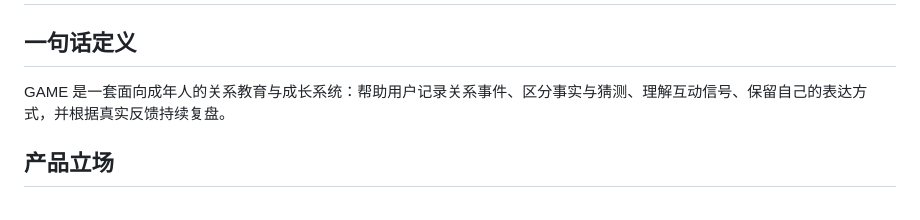
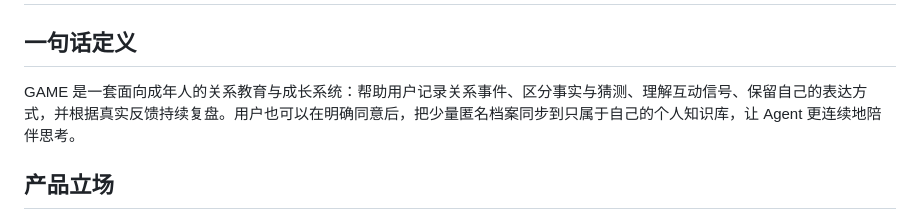
Before and after one commit to TianLongLuo/game-signal-lab, a Markdown page: docs/PRODUCT_BRIEF.md, the part around the change. Drawn GitHub-style.

Commit message:
sync docs/PRODUCT_BRIEF.md from 3c8976a

```diff
--- a/docs/PRODUCT_BRIEF.md
+++ b/docs/PRODUCT_BRIEF.md
@@ -2,7 +2,7 @@
 
 ## 一句话定义
 
-GAME 是一套面向成年人的关系教育与成长系统：帮助用户记录关系事件、区分事实与猜测、理解互动信号、保留自己的表达方式，并根据真实反馈持续复盘。
+GAME 是一套面向成年人的关系教育与成长系统：帮助用户记录关系事件、区分事实与猜测、理解互动信号、保留自己的表达方式，并根据真实反馈持续复盘。用户也可以在明确同意后，把少量匿名档案同步到只属于自己的个人知识库，让 Agent 更连续地陪伴思考。
 
 ## 产品立场
 
```
